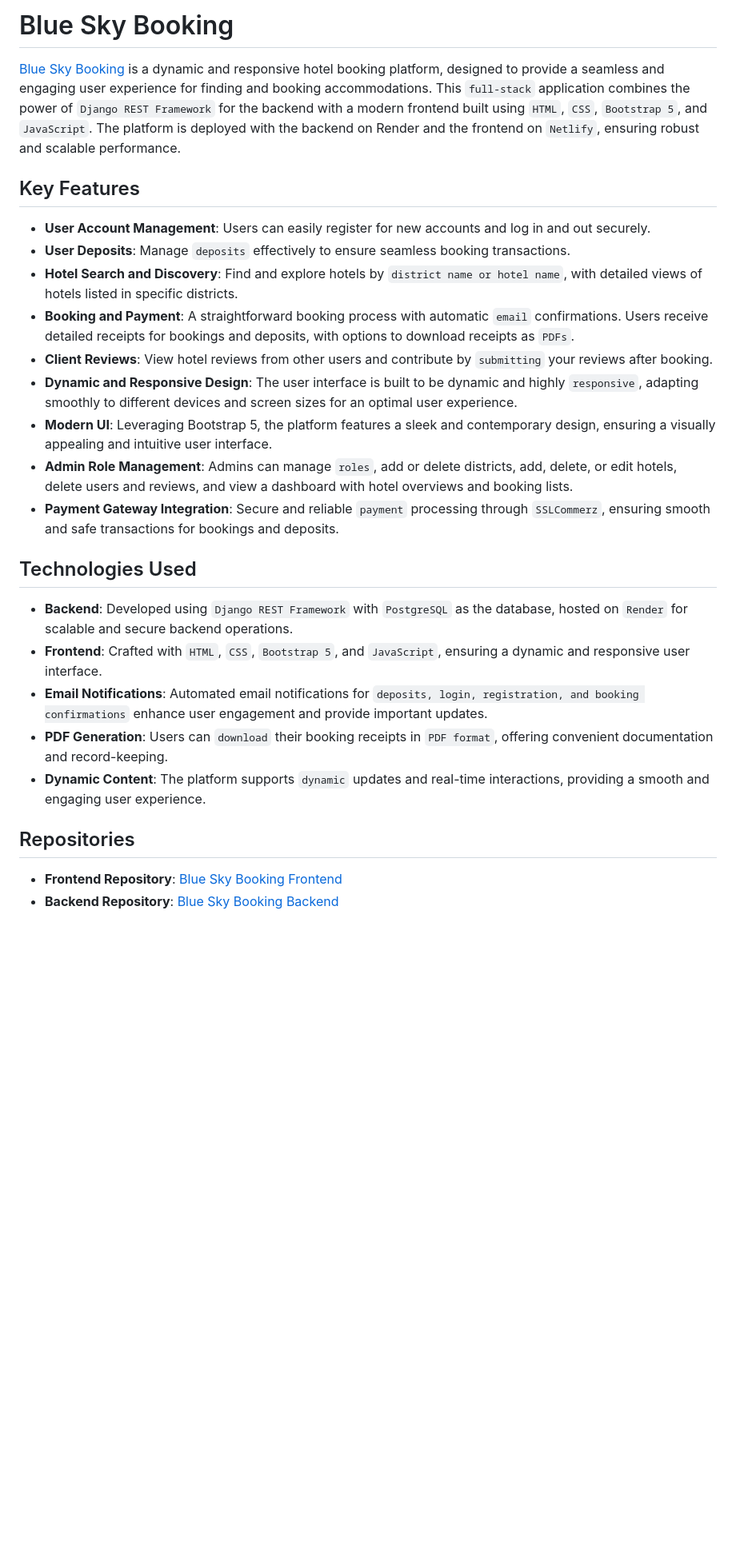
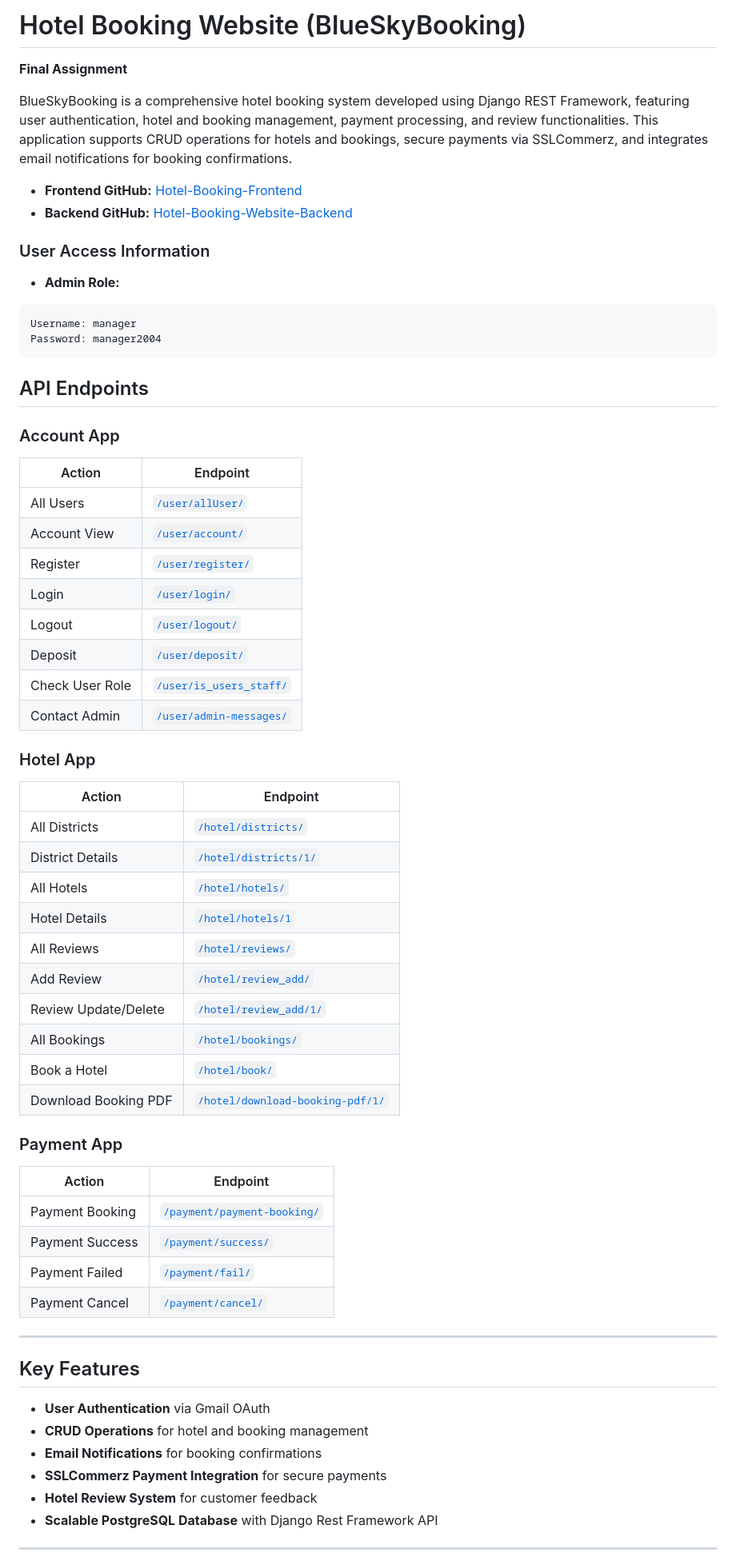
Before and after one commit to ramim141/Hotel-Booking-Management-frontend, a Markdown page: README.md, the part around the change printed below. Shown: that part at 80% size. Drawn GitHub-style; blank space fills up the shorter version.

````diff
--- a/README.md
+++ b/README.md
@@ -1,30 +1,66 @@
-# Blue Sky Booking
+# Hotel Booking Website (BlueSkyBooking)
 
-[Blue Sky Booking](#) is a dynamic and responsive hotel booking platform, designed to provide a seamless and engaging user experience for finding and booking accommodations. This `full-stack` application combines the power of `Django REST Framework` for the backend with a modern frontend built using `HTML`, `CSS`, `Bootstrap 5`, and `JavaScript`. The platform is deployed with the backend on Render and the frontend on `Netlify`, ensuring robust and scalable performance.
+**Final Assignment**
+
+BlueSkyBooking is a comprehensive hotel booking system developed using Django REST Framework, featuring user authentication, hotel and booking management, payment processing, and review functionalities. This application supports CRUD operations for hotels and bookings, secure payments via SSLCommerz, and integrates email notifications for booking confirmations.
+
+- **Frontend GitHub:** [Hotel-Booking-Frontend](https://github.com/ramim141/Hotel-Booking-Management-frontend)
+- **Backend GitHub:** [Hotel-Booking-Website-Backend](https://github.com/ramim141/Hotel-Booking-Management-Backend)
+
+### User Access Information
+- **Admin Role:**
+```
+Username: manager
+Password: manager2004
+```
+
+
+
+## API Endpoints
+
+### Account App
+| Action                | Endpoint                                                               |
+|-----------------------|------------------------------------------------------------------------|
+| All Users             | [`/user/allUser/`](https://hotel-booking-website-backend.vercel.app/user/allUser/) |
+| Account View          | [`/user/account/`](https://hotel-booking-website-backend.vercel.app/user/account/) |
+| Register              | [`/user/register/`](https://hotel-booking-website-backend.vercel.app/user/register/) |
+| Login                 | [`/user/login/`](https://hotel-booking-website-backend.vercel.app/user/login/) |
+| Logout                | [`/user/logout/`](https://hotel-booking-website-backend.vercel.app/user/logout/) |
+| Deposit               | [`/user/deposit/`](https://hotel-booking-website-backend.vercel.app/user/deposit/) |
+| Check User Role       | [`/user/is_users_staff/`](https://hotel-booking-website-backend.vercel.app/user/is_users_staff/) |
+| Contact Admin         | [`/user/admin-messages/`](https://hotel-booking-website-backend.vercel.app/user/admin-messages/) |
+
+### Hotel App
+| Action                | Endpoint                                                               |
+|-----------------------|------------------------------------------------------------------------|
+| All Districts         | [`/hotel/districts/`](https://hotel-booking-website-backend.vercel.app/hotel/districts/) |
+| District Details      | [`/hotel/districts/1/`](https://hotel-booking-website-backend.vercel.app/hotel/districts/1/) |
+| All Hotels            | [`/hotel/hotels/`](https://hotel-booking-website-backend.vercel.app/hotel/hotels/) |
+| Hotel Details         | [`/hotel/hotels/1`](https://hotel-booking-website-backend.vercel.app/hotel/hotels/1) |
+| All Reviews           | [`/hotel/reviews/`](https://hotel-booking-website-backend.vercel.app/hotel/reviews/) |
+| Add Review            | [`/hotel/review_add/`](https://hotel-booking-website-backend.vercel.app/hotel/review_add/) |
+| Review Update/Delete  | [`/hotel/review_add/1/`](https://hotel-booking-website-backend.vercel.app/hotel/review_add/1/) |
+| All Bookings          | [`/hotel/bookings/`](https://hotel-booking-website-backend.vercel.app/hotel/bookings/) |
+| Book a Hotel          | [`/hotel/book/`](https://hotel-booking-website-backend.vercel.app/hotel/book/) |
+| Download Booking PDF  | [`/hotel/download-booking-pdf/1/`](https://hotel-booking-website-backend.vercel.app/hotel/download-booking-pdf/1/) |
+
+### Payment App
+| Action                | Endpoint                                                               |
+|-----------------------|------------------------------------------------------------------------|
+| Payment Booking       | [`/payment/payment-booking/`](https://hotel-booking-website-backend.vercel.app/payment/payment-booking/) |
+| Payment Success       | [`/payment/success/`](https://hotel-booking-website-backend.vercel.app/payment/success/) |
+| Payment Failed        | [`/payment/fail/`](https://hotel-booking-website-backend.vercel.app/payment/fail/) |
+| Payment Cancel        | [`/payment/cancel/`](https://hotel-booking-website-backend.vercel.app/payment/cancel/) |
+
+---
 
 ## Key Features
+- **User Authentication** via Gmail OAuth
+- **CRUD Operations** for hotel and booking management
+- **Email Notifications** for booking confirmations
+- **SSLCommerz Payment Integration** for secure payments
+- **Hotel Review System** for customer feedback
+- **Scalable PostgreSQL Database** with Django Rest Framework API
 
-- **User Account Management**: Users can easily register for new accounts and log in and out securely.
-- **User Deposits**: Manage `deposits` effectively to ensure seamless booking transactions.
-- **Hotel Search and Discovery**: Find and explore hotels by `district name or hotel name`, with detailed views of hotels listed in specific districts.
-- **Booking and Payment**: A straightforward booking process with automatic `email` confirmations. Users receive detailed receipts for bookings and deposits, with options to download receipts as `PDFs`.
-- **Client Reviews**: View hotel reviews from other users and contribute by `submitting` your reviews after booking.
-- **Dynamic and Responsive Design**: The user interface is built to be dynamic and highly `responsive`, adapting smoothly to different devices and screen sizes for an optimal user experience.
-- **Modern UI**: Leveraging Bootstrap 5, the platform features a sleek and contemporary design, ensuring a visually appealing and intuitive user interface.
-- **Admin Role Management**: Admins can manage `roles`, add or delete districts, add, delete, or edit hotels, delete users and reviews, and view a dashboard with hotel overviews and booking lists.
-- **Payment Gateway Integration**: Secure and reliable `payment` processing through `SSLCommerz`, ensuring smooth and safe transactions for bookings and deposits.
+---
 
-## Technologies Used
-
-- **Backend**: Developed using `Django REST Framework` with `PostgreSQL` as the database, hosted on `Render` for scalable and secure backend operations.
-- **Frontend**: Crafted with `HTML`, `CSS`, `Bootstrap 5`, and `JavaScript`, ensuring a dynamic and responsive user interface.
-- **Email Notifications**: Automated email notifications for `deposits, login, registration, and booking confirmations` enhance user engagement and provide important updates.
-- **PDF Generation**: Users can `download` their booking receipts in `PDF format`, offering convenient documentation and record-keeping.
-- **Dynamic Content**: The platform supports `dynamic` updates and real-time interactions, providing a smooth and engaging user experience.
-
-## Repositories
-
-- **Frontend Repository**: [Blue Sky Booking Frontend](https://github.com/ramim141/Hotel-Booking-Management-frontend)
-- **Backend Repository**: [Blue Sky Booking Backend](https://github.com/ramim141/Hotel-Booking-Management-Backend)
-
-
````
Also changed, not shown: other parts of README.md (+43 -31 lines).
